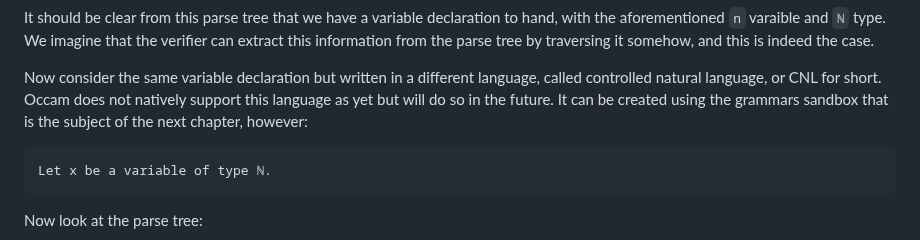
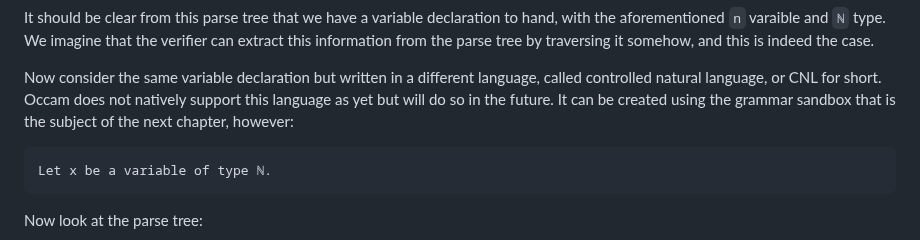
Before and after one commit to djalbat/the-occam-user-manual, a Markdown page: understanding-grammars.md, the part around one of its changes. Rendered like a GitHub page.

Commit message:
More work on the grammars chapter.

````diff
--- a/understanding-grammars.md
+++ b/understanding-grammars.md
@@ -51,7 +51,7 @@ We imagine that the verifier can extract this information from the parse tree by
 
 Now consider the same variable declaration but written in a different language, called controlled natural language, or CNL for short.
 Occam does not natively support this language as yet but will do so in the future.
-It can be created using the grammars sandbox that is the subject of the next chapter, however:
+It can be created using the grammar sandbox that is the subject of the next chapter, however:
 
 ```
 Let x be a variable of type ℕ.
````
Also changed, not shown: other parts of understanding-grammars.md (+1 -1 lines).
